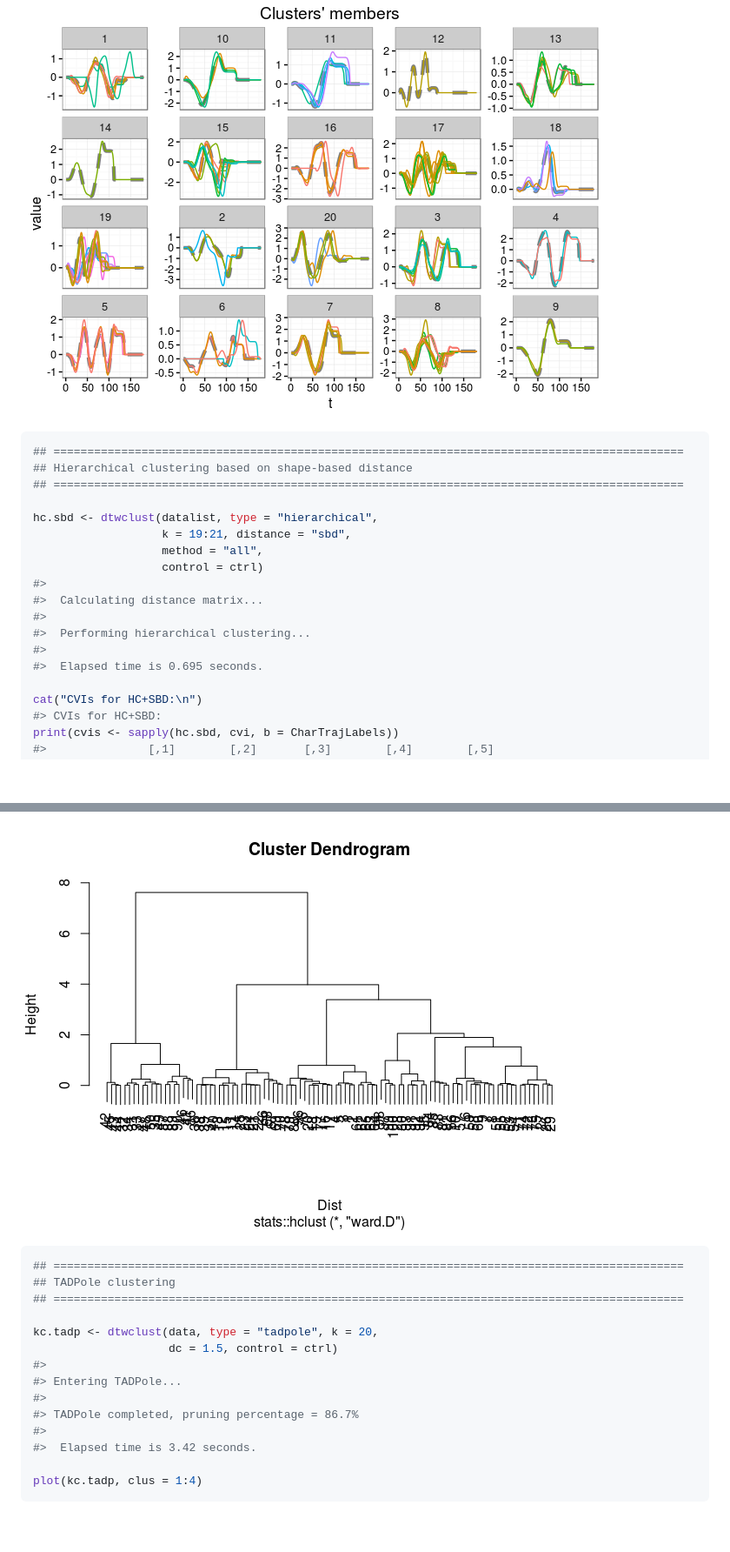
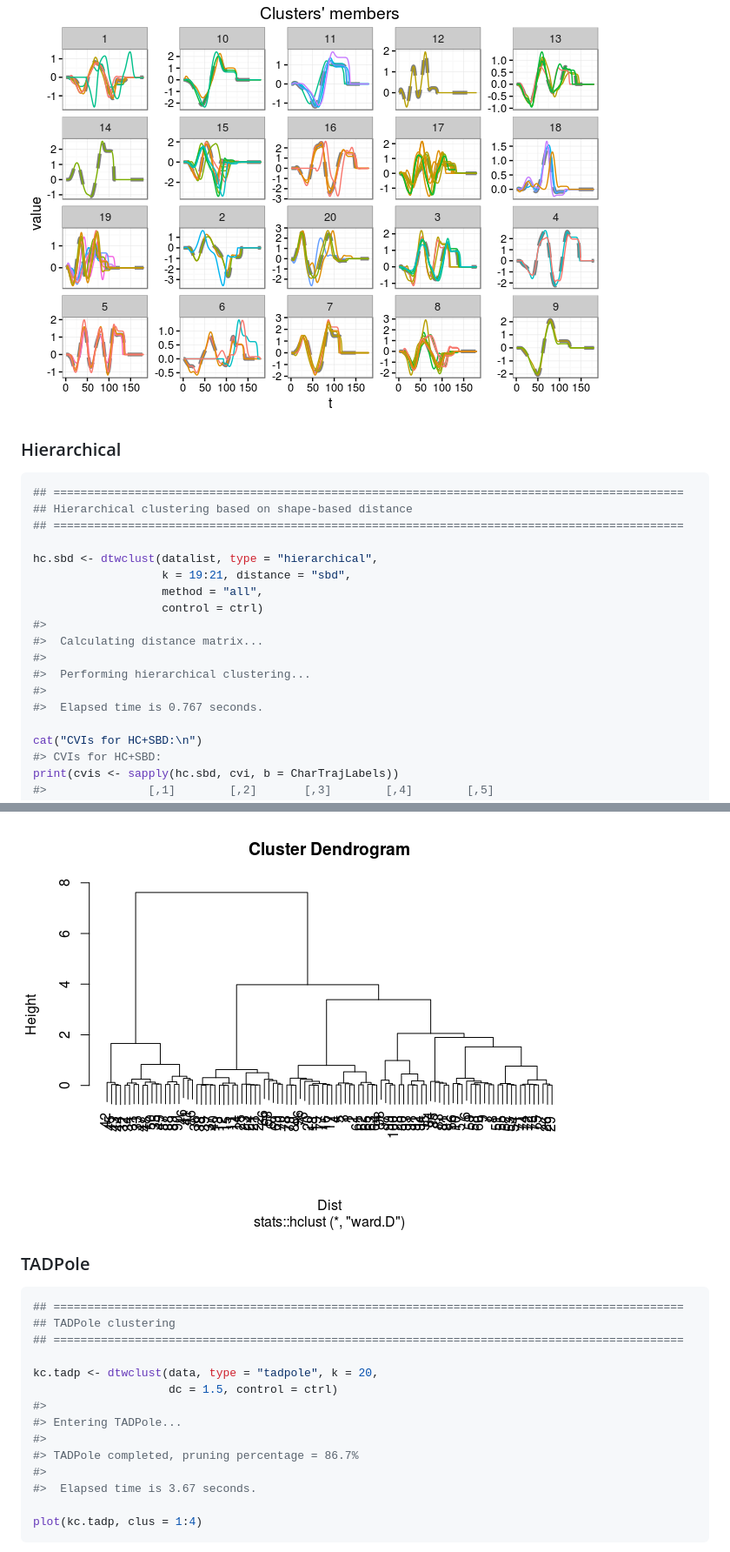
Before and after one commit to asardaes/dtwclust, a Markdown page: README.md, 2 parts joined by grey strips. Shown: that part at 87% size. GitHub-like rendering; blank space fills up the shorter version.

````diff
--- a/README.md
+++ b/README.md
@@ -65,6 +67,8 @@ plot(kc.dtwlb)
 ```
 
 ![](README-partitional-1.png)
+
+### Hierarchical
 
 ``` r
 ## =============================================================================================
@@ -80,7 +84,7 @@ hc.sbd <- dtwclust(datalist, type = "hierarchical",
 #>
 #>  Performing hierarchical clustering...
 #>
-#>  Elapsed time is 0.695 seconds.
+#>  Elapsed time is 0.767 seconds.
 
 cat("CVIs for HC+SBD:\n")
 #> CVIs for HC+SBD:
@@ -156,6 +160,8 @@ plot(hc.sbd[[which.min(cvis["VI", ])]])
 
 ![](README-hierarchical-1.png)
 
+### TADPole
+
 ``` r
 ## =============================================================================================
 ## TADPole clustering
@@ -168,7 +174,7 @@ kc.tadp <- dtwclust(data, type = "tadpole", k = 20,
 #>
 #> TADPole completed, pruning percentage = 86.7%
 #>
-#>  Elapsed time is 3.42 seconds.
+#>  Elapsed time is 3.67 seconds.
 
 plot(kc.tadp, clus = 1:4)
 ```
````
Also changed, not shown: other parts of README.md (+17 -11 lines), NEWS.md (+4 -1 lines), cran-comments.md (+1 -0 lines), README-parallel-1.png, 2 other files.
